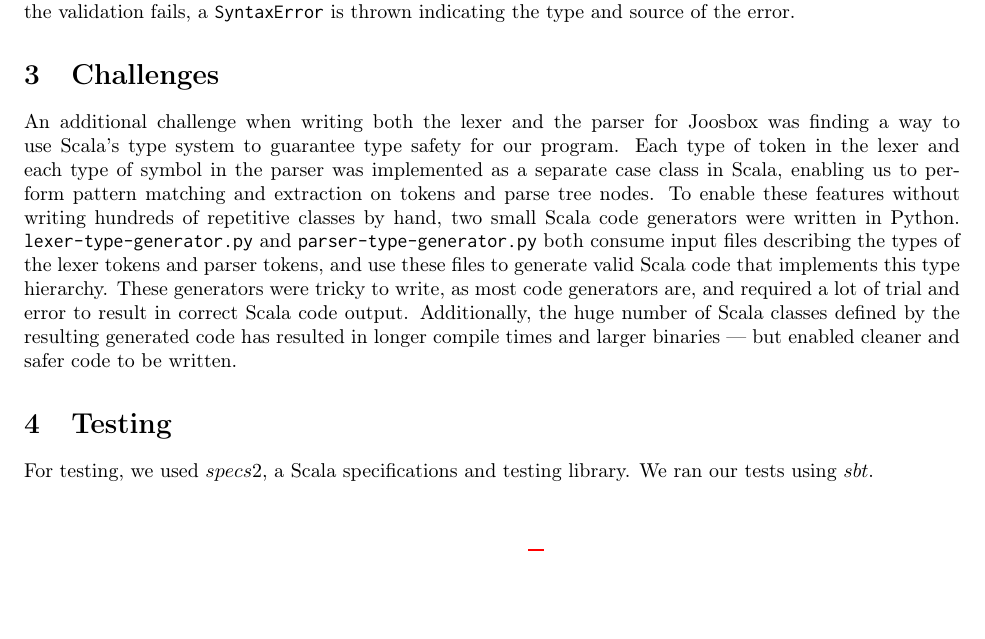
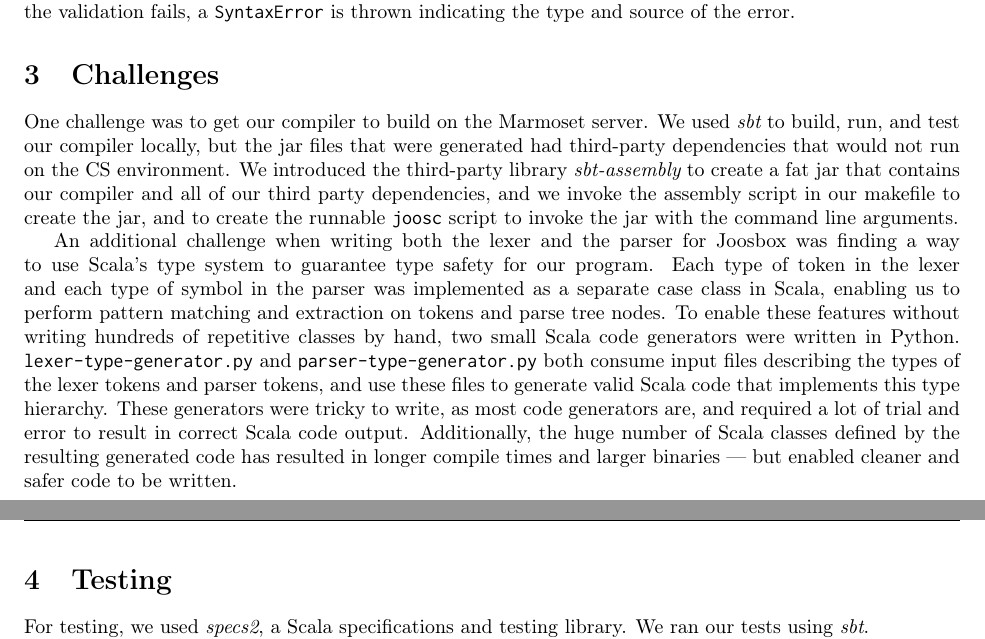
Before and after one commit to wlue/joosbox, a LaTeX problem sheet (reports/a1/assignment.tex): part of page 4 of 5 before the commit and two parts of pages 4 and 5 of 5 after it, the two joined at a grey line, cut so that both start at the same text, the shorter picture padded with empty space. Compiled offline with pdfLaTeX.

Commit message:
sbt assembly

```diff
--- a/reports/a1/assignment.tex
+++ b/reports/a1/assignment.tex
@@ -178,7 +178,14 @@
 
   \section{Challenges}
 
-  %TODO: Talk about bundling together the Scala code into one single jar
+  One challenge was to get our compiler to build on the Marmoset server. We used
+  {\em sbt} to build, run, and test our compiler locally, but the jar files that
+  were generated had third-party dependencies that would not run on the CS
+  environment. We introduced the third-party library {\em sbt-assembly} to
+  create a fat jar that contains our compiler and all of our third party
+  dependencies, and we invoke the assembly script in our makefile to create the
+  jar, and to create the runnable {\tt joosc} script to invoke the jar with the
+  command line arguments.
 
   An additional challenge when writing both the lexer and the parser for
   Joosbox was finding a way to use Scala's type system to guarantee type
@@ -196,18 +203,16 @@
   the resulting generated code has resulted in longer compile times and larger
   binaries --- but enabled cleaner and safer code to be written.
 
-  %TODO: Talk about code generation from Python to Scala
-
   \section{Testing}
 
-  For testing, we used $specs2$, a Scala specifications and testing library. We
-  ran our tests using $sbt$.
+  For testing, we used {\em specs2}, a Scala specifications and testing library.
+  We ran our tests using {\em sbt}.
 
-  Joosbox has unit tests for small units of functionality. We
-  individually tested each piece of functionality, and small portions of the
-  lexer, parser, and AST generator. Our project is separated into separate
-  subprojects that deal exclusively with lexing, parsing, and code generation,
-  and for each subproject, we have a separate set of specific tests.
+  Joosbox has unit tests for small units of functionality. We individually
+  tested each piece of functionality, and small portions of the lexer, parser,
+  and AST generator. Our project is separated into separate subprojects that
+  deal exclusively with lexing, parsing, and code generation, and for each
+  subproject, we have a separate set of specific tests.
 
   We used TDD (test-driven development) to develop our compiler. For each
   portion of work we started, we wrote passing and failing tests to verify the
```
